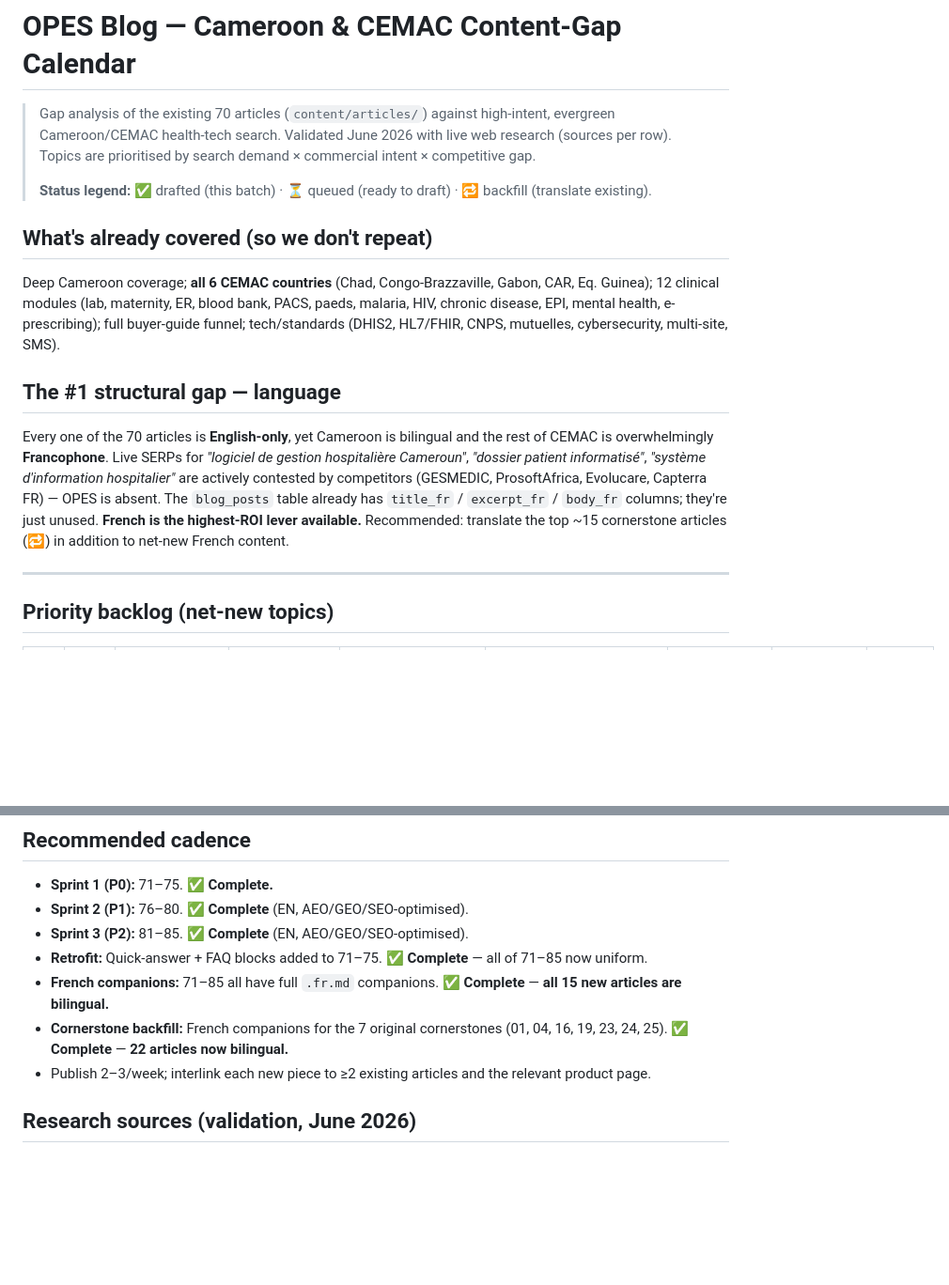
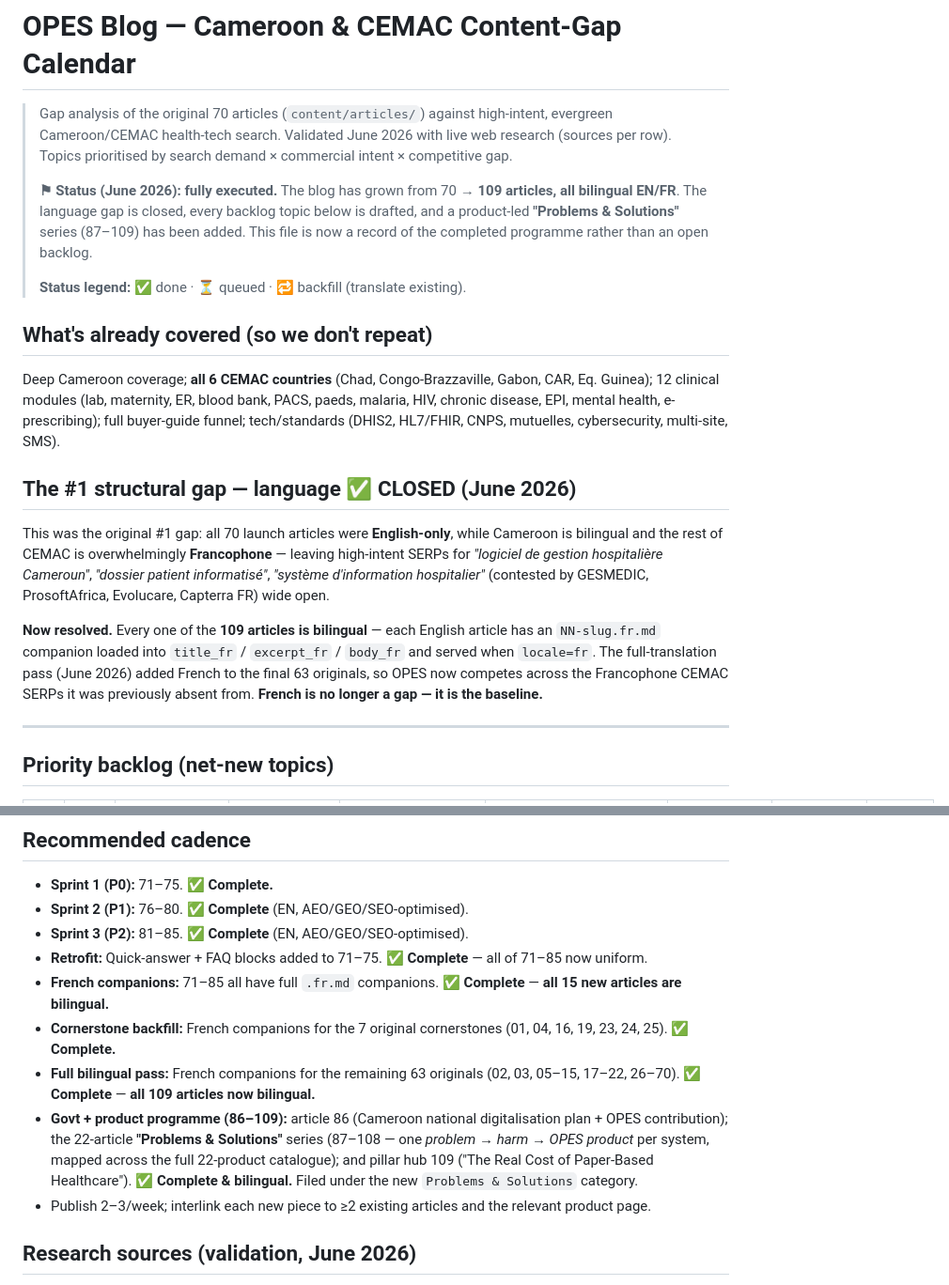
Before and after one commit to opeshealthsystems/opescompanywebsite, a Markdown page: docs/content-strategy/cameroon-cemac-content-gaps.md, 2 parts joined by grey strips. Shown at 94% size. GitHub-like rendering; blank space fills up the shorter version.

Commit message:
docs(content-strategy): mark language gap CLOSED; record 70->109 bilingual + Problems & Solutions series
The content-gap calendar said French was the #1 open gap and all 70 articles were
English-only — both now untrue. Updated to reflect the executed programme: 109 articles,
all bilingual; language gap closed; the 86-109 govt + 'Problems & Solutions' product
series (22 spokes + pillar) recorded. The doc is now a record, not an open backlog.

Co-Authored-By: Claude Opus 4.8 <noreply@anthropic.com>

```diff
--- a/docs/content-strategy/cameroon-cemac-content-gaps.md
+++ b/docs/content-strategy/cameroon-cemac-content-gaps.md
@@ -1,14 +1,18 @@
 # OPES Blog — Cameroon & CEMAC Content-Gap Calendar
 
-> Gap analysis of the existing 70 articles (`content/articles/`) against high-intent, evergreen Cameroon/CEMAC health-tech search. Validated June 2026 with live web research (sources per row). Topics are prioritised by search demand × commercial intent × competitive gap.
+> Gap analysis of the original 70 articles (`content/articles/`) against high-intent, evergreen Cameroon/CEMAC health-tech search. Validated June 2026 with live web research (sources per row). Topics prioritised by search demand × commercial intent × competitive gap.
 >
-> **Status legend:** ✅ drafted (this batch) · ⏳ queued (ready to draft) · 🔁 backfill (translate existing).
+> **⚑ Status (June 2026): fully executed.** The blog has grown from 70 → **109 articles, all bilingual EN/FR**. The language gap is closed, every backlog topic below is drafted, and a product-led **"Problems & Solutions"** series (87–109) has been added. This file is now a record of the completed programme rather than an open backlog.
+>
+> **Status legend:** ✅ done · ⏳ queued · 🔁 backfill (translate existing).
 
 ## What's already covered (so we don't repeat)
 Deep Cameroon coverage; **all 6 CEMAC countries** (Chad, Congo-Brazzaville, Gabon, CAR, Eq. Guinea); 12 clinical modules (lab, maternity, ER, blood bank, PACS, paeds, malaria, HIV, chronic disease, EPI, mental health, e-prescribing); full buyer-guide funnel; tech/standards (DHIS2, HL7/FHIR, CNPS, mutuelles, cybersecurity, multi-site, SMS).
 
-## The #1 structural gap — language
-Every one of the 70 articles is **English-only**, yet Cameroon is bilingual and the rest of CEMAC is overwhelmingly **Francophone**. Live SERPs for *"logiciel de gestion hospitalière Cameroun"*, *"dossier patient informatisé"*, *"système d'information hospitalier"* are actively contested by competitors (GESMEDIC, ProsoftAfrica, Evolucare, Capterra FR) — OPES is absent. The `blog_posts` table already has `title_fr` / `excerpt_fr` / `body_fr` columns; they're just unused. **French is the highest-ROI lever available.** Recommended: translate the top ~15 cornerstone articles (🔁) in addition to net-new French content.
+## The #1 structural gap — language ✅ CLOSED (June 2026)
+This was the original #1 gap: all 70 launch articles were **English-only**, while Cameroon is bilingual and the rest of CEMAC is overwhelmingly **Francophone** — leaving high-intent SERPs for *"logiciel de gestion hospitalière Cameroun"*, *"dossier patient informatisé"*, *"système d'information hospitalier"* (contested by GESMEDIC, ProsoftAfrica, Evolucare, Capterra FR) wide open.
+
+**Now resolved.** Every one of the **109 articles is bilingual** — each English article has an `NN-slug.fr.md` companion loaded into `title_fr` / `excerpt_fr` / `body_fr` and served when `locale=fr`. The full-translation pass (June 2026) added French to the final 63 originals, so OPES now competes across the Francophone CEMAC SERPs it was previously absent from. **French is no longer a gap — it is the baseline.**
 
 ---
 
@@ -51,7 +55,9 @@ Every new article follows an answer-engine + generative-engine + search-engine s
 - **Sprint 3 (P2):** 81–85. ✅ **Complete** (EN, AEO/GEO/SEO-optimised).
 - **Retrofit:** Quick-answer + FAQ blocks added to 71–75. ✅ **Complete** — all of 71–85 now uniform.
 - **French companions:** 71–85 all have full `.fr.md` companions. ✅ **Complete** — **all 15 new articles are bilingual.**
-- **Cornerstone backfill:** French companions for the 7 original cornerstones (01, 04, 16, 19, 23, 24, 25). ✅ **Complete** — **22 articles now bilingual.**
+- **Cornerstone backfill:** French companions for the 7 original cornerstones (01, 04, 16, 19, 23, 24, 25). ✅ **Complete.**
+- **Full bilingual pass:** French companions for the remaining 63 originals (02, 03, 05–15, 17–22, 26–70). ✅ **Complete** — **all 109 articles now bilingual.**
+- **Govt + product programme (86–109):** article 86 (Cameroon national digitalisation plan + OPES contribution); the 22-article **"Problems & Solutions"** series (87–108 — one *problem → harm → OPES product* per system, mapped across the full 22-product catalogue); and pillar hub 109 ("The Real Cost of Paper-Based Healthcare"). ✅ **Complete & bilingual.** Filed under the new `Problems & Solutions` category.
 - Publish 2–3/week; interlink each new piece to ≥2 existing articles and the relevant product page.
 
 ## Research sources (validation, June 2026)
```
